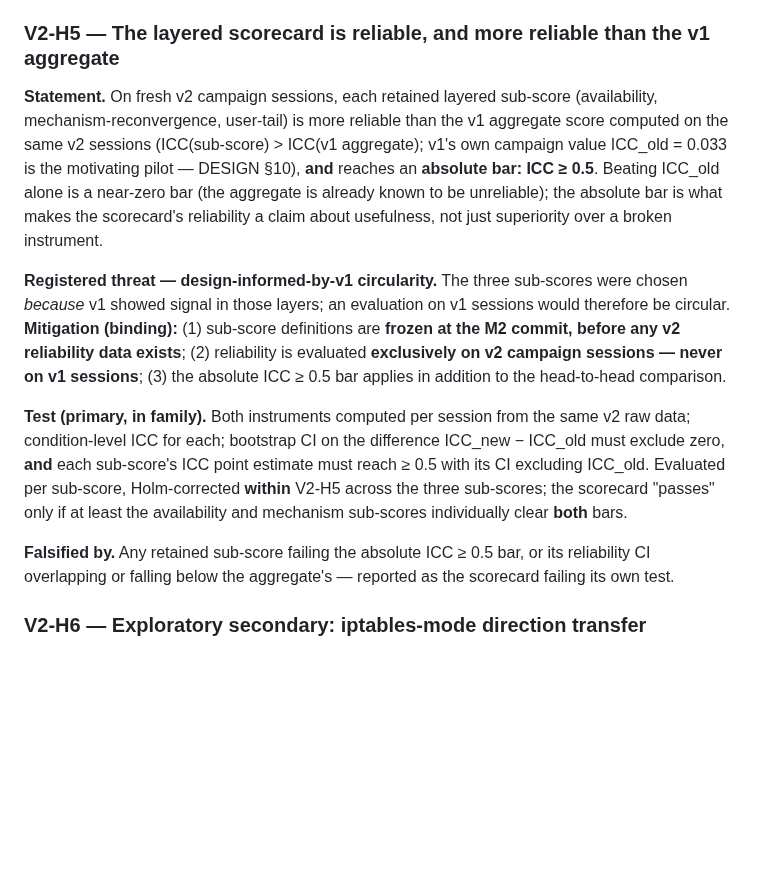
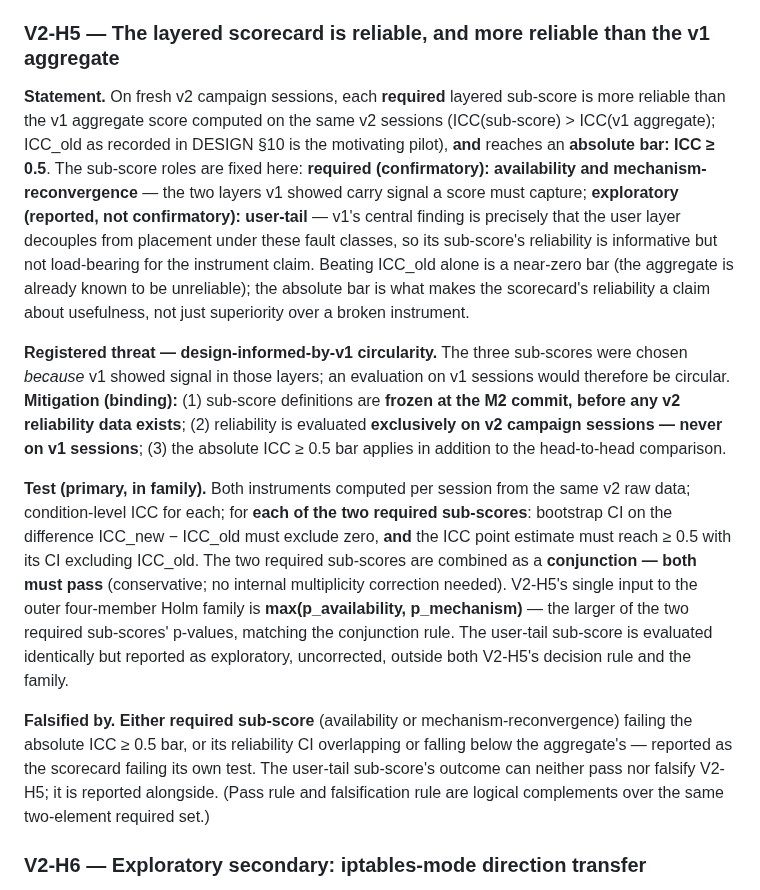
Before and after one commit to yhu02/uva-msc-thesis, a Markdown page: v2-design/01-PREREGISTRATION.md, the part around one of its changes. Drawn GitHub-style; blank space fills up the shorter version.

```diff
--- a/v2-design/01-PREREGISTRATION.md
+++ b/v2-design/01-PREREGISTRATION.md
@@ -164,15 +186,19 @@ prevent the opposite temptation.
 
 ### V2-H5 — The layered scorecard is reliable, and more reliable than the v1 aggregate
 
-**Statement.** On fresh v2 campaign sessions, each retained layered
-sub-score (availability, mechanism-reconvergence, user-tail) is more
-reliable than the v1 aggregate score computed on the same v2 sessions
-(ICC(sub-score) > ICC(v1 aggregate); v1's own campaign value ICC_old =
-0.033 is the motivating pilot — DESIGN §10), **and** reaches an **absolute
-bar: ICC ≥ 0.5**. Beating ICC_old alone is a near-zero bar (the aggregate is
-already known to be unreliable); the absolute bar is what makes the
-scorecard's reliability a claim about usefulness, not just superiority over
-a broken instrument.
+**Statement.** On fresh v2 campaign sessions, each **required** layered
+sub-score is more reliable than the v1 aggregate score computed on the same
+v2 sessions (ICC(sub-score) > ICC(v1 aggregate); ICC_old as recorded in
+DESIGN §10 is the motivating pilot), **and** reaches an **absolute bar:
+ICC ≥ 0.5**. The sub-score roles are fixed here: **required (confirmatory):
+availability and mechanism-reconvergence** — the two layers v1 showed carry
+signal a score must capture; **exploratory (reported, not confirmatory):
+user-tail** — v1's central finding is precisely that the user layer decouples
+from placement under these fault classes, so its sub-score's reliability is
+informative but not load-bearing for the instrument claim. Beating ICC_old
+alone is a near-zero bar (the aggregate is already known to be unreliable);
+the absolute bar is what makes the scorecard's reliability a claim about
+usefulness, not just superiority over a broken instrument.
 
 **Registered threat — design-informed-by-v1 circularity.** The three
 sub-scores were chosen *because* v1 showed signal in those layers; an
@@ -183,16 +209,24 @@ before any v2 reliability data exists**; (2) reliability is evaluated
 absolute ICC ≥ 0.5 bar applies in addition to the head-to-head comparison.
 
 **Test (primary, in family).** Both instruments computed per session from
-the same v2 raw data; condition-level ICC for each; bootstrap CI on the
-difference ICC_new − ICC_old must exclude zero, **and** each sub-score's
-ICC point estimate must reach ≥ 0.5 with its CI excluding ICC_old.
-Evaluated per sub-score, Holm-corrected **within** V2-H5 across the three
-sub-scores; the scorecard "passes" only if at least the availability and
-mechanism sub-scores individually clear **both** bars.
+the same v2 raw data; condition-level ICC for each; for **each of the two
+required sub-scores**: bootstrap CI on the difference ICC_new − ICC_old must
+exclude zero, **and** the ICC point estimate must reach ≥ 0.5 with its CI
+excluding ICC_old. The two required sub-scores are combined as a
+**conjunction — both must pass** (conservative; no internal multiplicity
+correction needed). V2-H5's single input to the outer four-member Holm
+family is **max(p_availability, p_mechanism)** — the larger of the two
+required sub-scores' p-values, matching the conjunction rule. The user-tail
+sub-score is evaluated identically but reported as exploratory, uncorrected,
+outside both V2-H5's decision rule and the family.
 
-**Falsified by.** Any retained sub-score failing the absolute ICC ≥ 0.5 bar,
-or its reliability CI overlapping or falling below the aggregate's —
-reported as the scorecard failing its own test.
+**Falsified by.** **Either required sub-score** (availability or
+mechanism-reconvergence) failing the absolute ICC ≥ 0.5 bar, or its
+reliability CI overlapping or falling below the aggregate's — reported as
+the scorecard failing its own test. The user-tail sub-score's outcome can
+neither pass nor falsify V2-H5; it is reported alongside. (Pass rule and
+falsification rule are logical complements over the same two-element
+required set.)
 
 ### V2-H6 — Exploratory secondary: iptables-mode direction transfer
 
```
Also changed, not shown: other parts of v2-design/01-PREREGISTRATION.md (+40 -18 lines), v2-design/00-DESIGN.md (+22 -10 lines), v2-design/02-WORKPLAN.md (+13 -1 lines).
